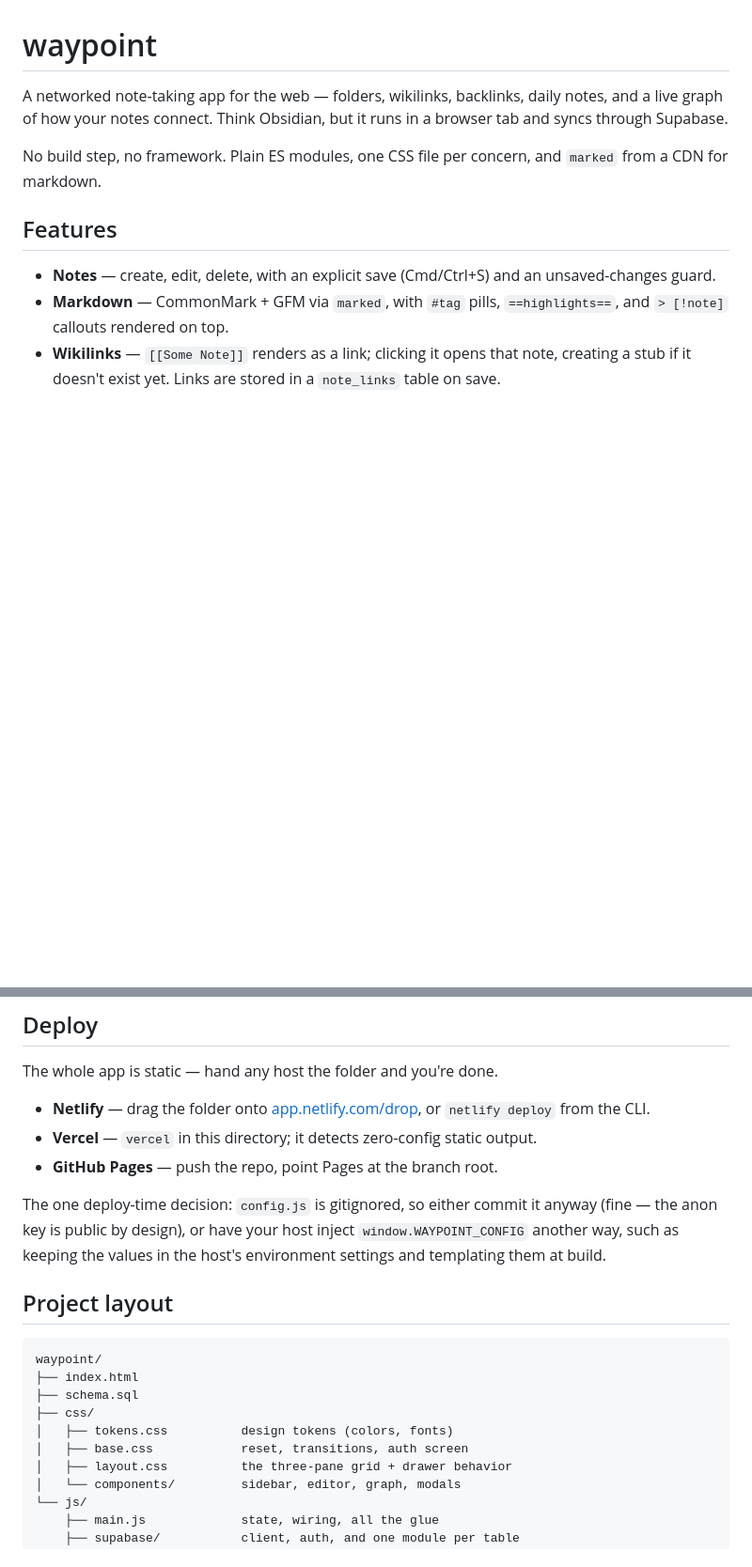
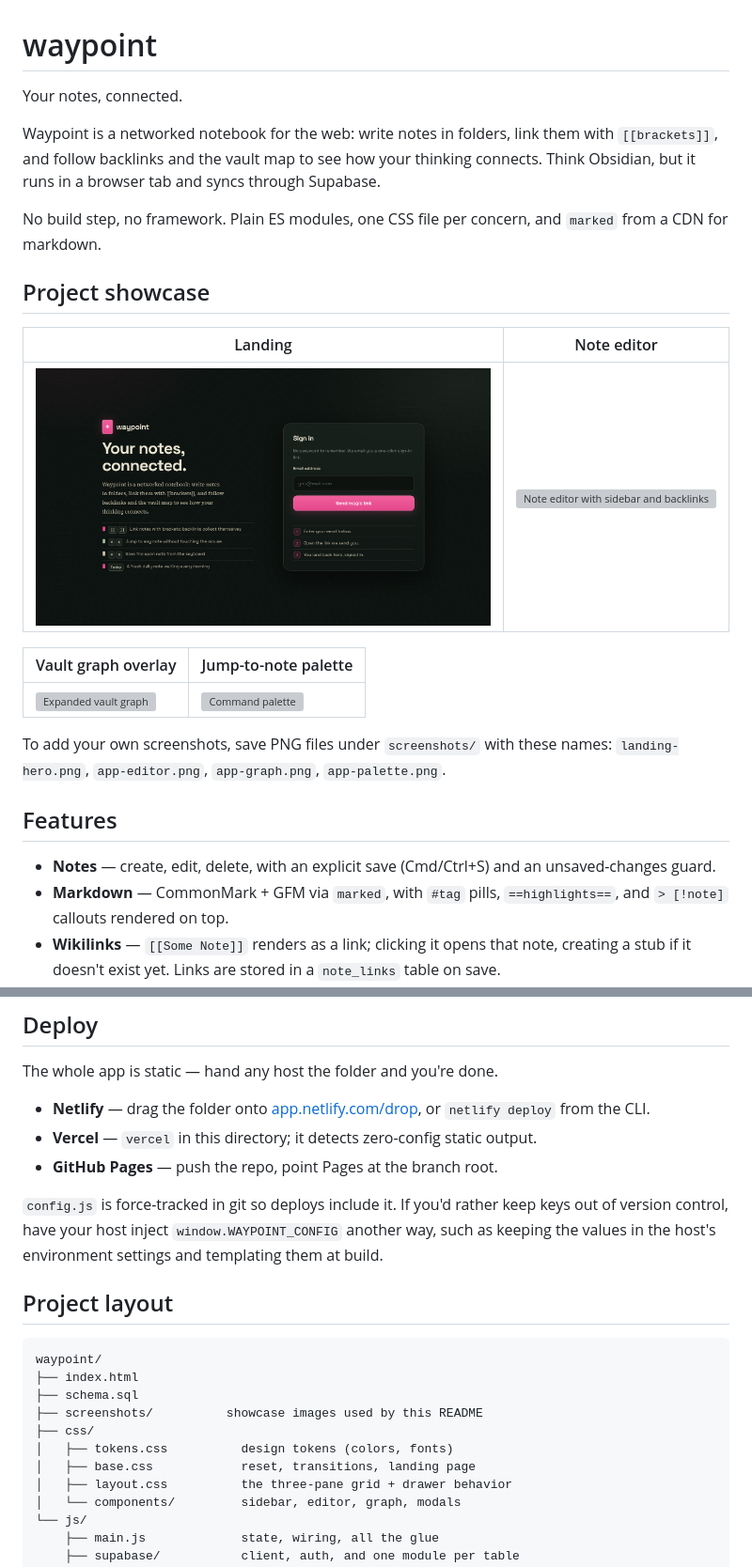
Before and after one commit to rachitgoyal14/waypoint, a Markdown page: README.md, 2 parts joined by grey strips. Shown at 94% size. Drawn GitHub-style; pictures changed too: screenshots/landing-hero.png (added); blank space fills up the shorter version; grey boxes are pictures that could not be loaded.

Commit message:
docs: update readme

```diff
--- a/README.md
+++ b/README.md
@@ -1,8 +1,26 @@
 # waypoint
 
-A networked note-taking app for the web — folders, wikilinks, backlinks, daily notes, and a live graph of how your notes connect. Think Obsidian, but it runs in a browser tab and syncs through Supabase.
+Your notes, connected.
 
-No build step, no framework. Plain ES modules, one CSS file per concern, and `marked` from a CDN for markdown.
+Waypoint is a networked notebook for the web: write notes in folders, link them with
+`[[brackets]]`, and follow backlinks and the vault map to see how your thinking connects.
+Think Obsidian, but it runs in a browser tab and syncs through Supabase.
+
+No build step, no framework. Plain ES modules, one CSS file per concern, and `marked`
+from a CDN for markdown.
+
+## Project showcase
+
+| Landing | Note editor |
+| --- | --- |
+| ![Waypoint landing page](screenshots/landing-hero.png) | ![Note editor with sidebar and backlinks](screenshots/app-editor.png) |
+
+| Vault graph overlay | Jump-to-note palette |
+| --- | --- |
+| ![Expanded vault graph](screenshots/app-graph.png) | ![Command palette](screenshots/app-palette.png) |
+
+To add your own screenshots, save PNG files under `screenshots/` with these names:
+`landing-hero.png`, `app-editor.png`, `app-graph.png`, `app-palette.png`.
 
 ## Features
 
@@ -54,7 +78,9 @@ The whole app is static — hand any host the folder and you're done.
 - **Vercel** — `vercel` in this directory; it detects zero-config static output.
 - **GitHub Pages** — push the repo, point Pages at the branch root.
 
-The one deploy-time decision: `config.js` is gitignored, so either commit it anyway (fine — the anon key is public by design), or have your host inject `window.WAYPOINT_CONFIG` another way, such as keeping the values in the host's environment settings and templating them at build.
+`config.js` is force-tracked in git so deploys include it. If you'd rather keep keys out of version
+control, have your host inject `window.WAYPOINT_CONFIG` another way, such as keeping the values
+in the host's environment settings and templating them at build.
 
 ## Project layout
 
@@ -62,9 +88,10 @@ The one deploy-time decision: `config.js` is gitignored, so either commit it any
 waypoint/
 ├── index.html
 ├── schema.sql
+├── screenshots/          showcase images used by this README
 ├── css/
 │   ├── tokens.css          design tokens (colors, fonts)
-│   ├── base.css            reset, transitions, auth screen
+│   ├── base.css            reset, transitions, landing page
 │   ├── layout.css          the three-pane grid + drawer behavior
 │   └── components/         sidebar, editor, graph, modals
 └── js/
```
Also changed, not shown: other parts of README.md (+15 -9 lines), screenshots/app-debug.png (added), screenshots/landing-tour.png (added), 2 other files.
